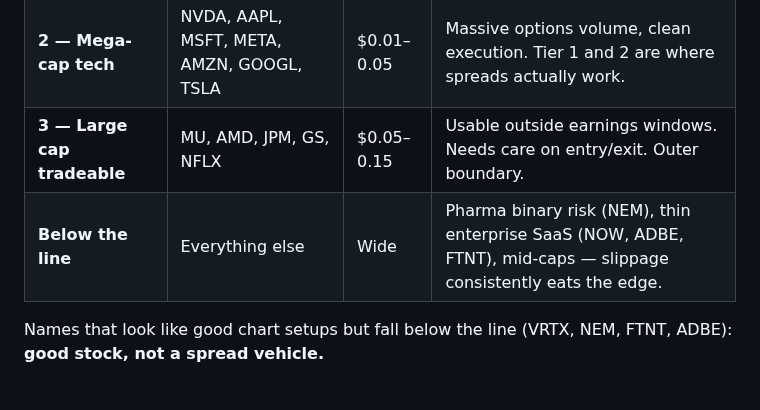
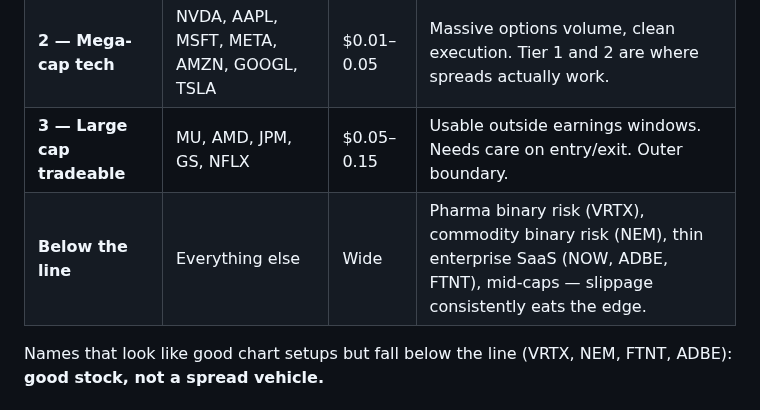
Before and after one commit to neurobloomai/market-tools, a Markdown page: README.md, the part around the change. Drawn GitHub-style.

Commit message:
fix: correct NEM to commodity risk, VRTX to pharma binary risk in README

```diff
--- a/README.md
+++ b/README.md
@@ -93,7 +93,7 @@ bash run_aligned.sh
 | **1 — Indices** | SPY, QQQ | $0.01 | Tightest on the planet. No binary risk, no earnings gaps. Cleanest spread vehicles. |
 | **2 — Mega-cap tech** | NVDA, AAPL, MSFT, META, AMZN, GOOGL, TSLA | $0.01–0.05 | Massive options volume, clean execution. Tier 1 and 2 are where spreads actually work. |
 | **3 — Large cap tradeable** | MU, AMD, JPM, GS, NFLX | $0.05–0.15 | Usable outside earnings windows. Needs care on entry/exit. Outer boundary. |
-| **Below the line** | Everything else | Wide | Pharma binary risk (NEM), thin enterprise SaaS (NOW, ADBE, FTNT), mid-caps — slippage consistently eats the edge. |
+| **Below the line** | Everything else | Wide | Pharma binary risk (VRTX), commodity binary risk (NEM), thin enterprise SaaS (NOW, ADBE, FTNT), mid-caps — slippage consistently eats the edge. |
 
 Names that look like good chart setups but fall below the line (VRTX, NEM, FTNT, ADBE): **good stock, not a spread vehicle.**
 
```
